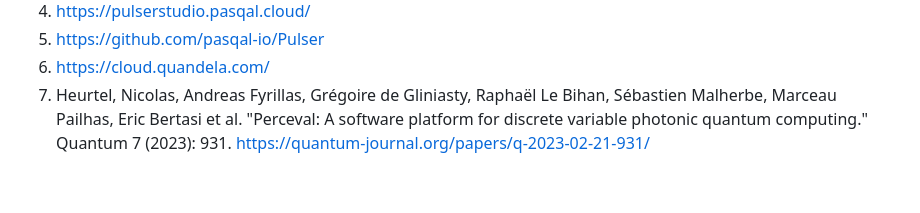
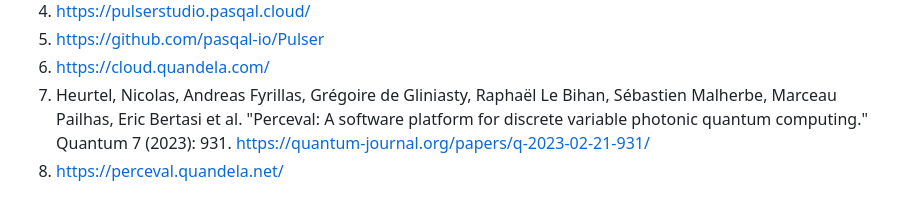
Before and after one commit to jmiszczak/nisq-qprog-tutorial, a Markdown page: quantum_cloud_solutions/rozwiazania_chmurowe_II.md, the part around the change. Rendered like a GitHub page.

Commit message:
More on dedicated solutions

```diff
--- a/quantum_cloud_solutions/rozwiazania_chmurowe_II.md
+++ b/quantum_cloud_solutions/rozwiazania_chmurowe_II.md
@@ -110,3 +110,4 @@ pcvl.pdisplay(cnot)
 1. https://github.com/pasqal-io/Pulser
 1. https://cloud.quandela.com/
 1. Heurtel, Nicolas, Andreas Fyrillas, Grégoire de Gliniasty, Raphaël Le Bihan, Sébastien Malherbe, Marceau Pailhas, Eric Bertasi et al. "Perceval: A software platform for discrete variable photonic quantum computing." Quantum 7 (2023): 931. https://quantum-journal.org/papers/q-2023-02-21-931/
+1. https://perceval.quandela.net/
```
